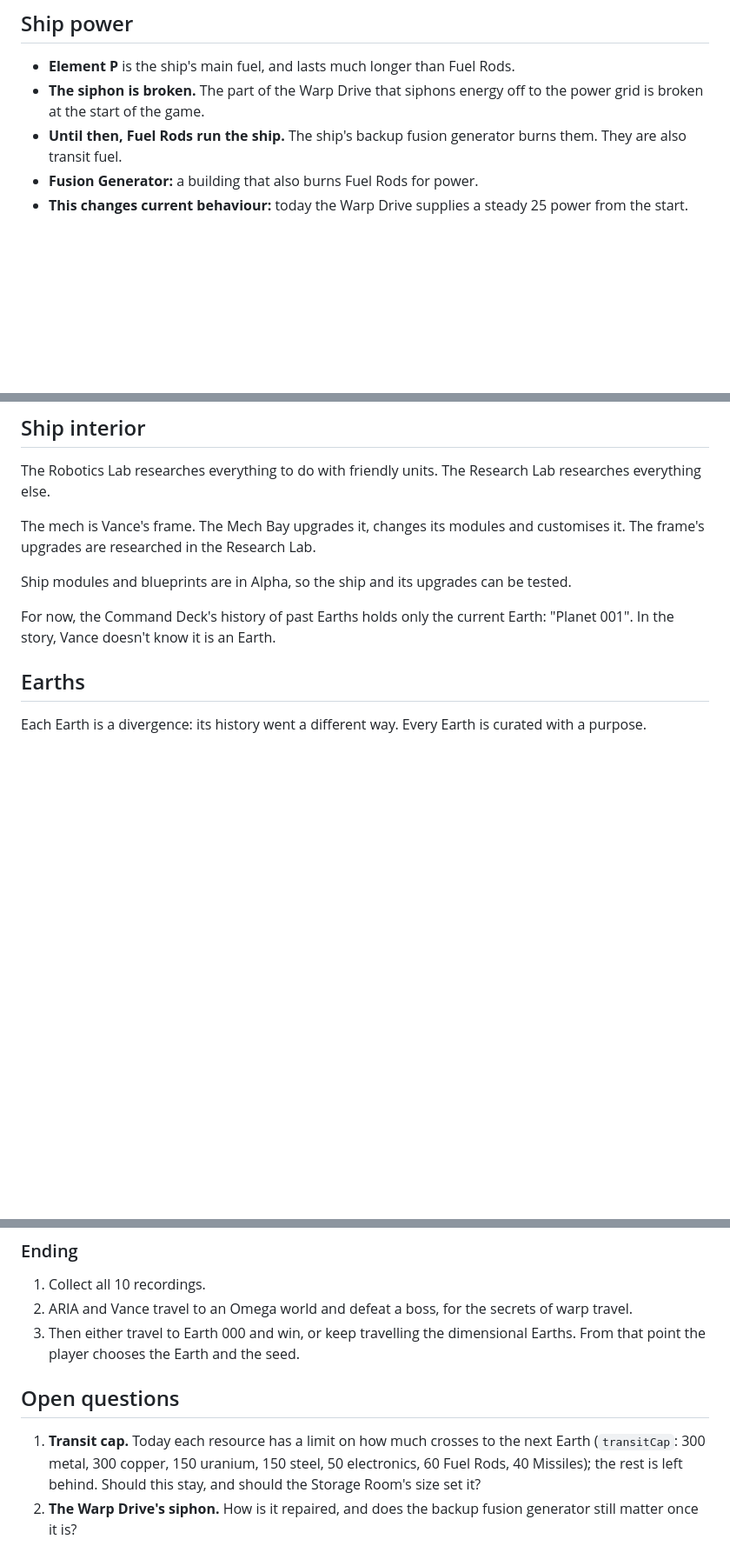
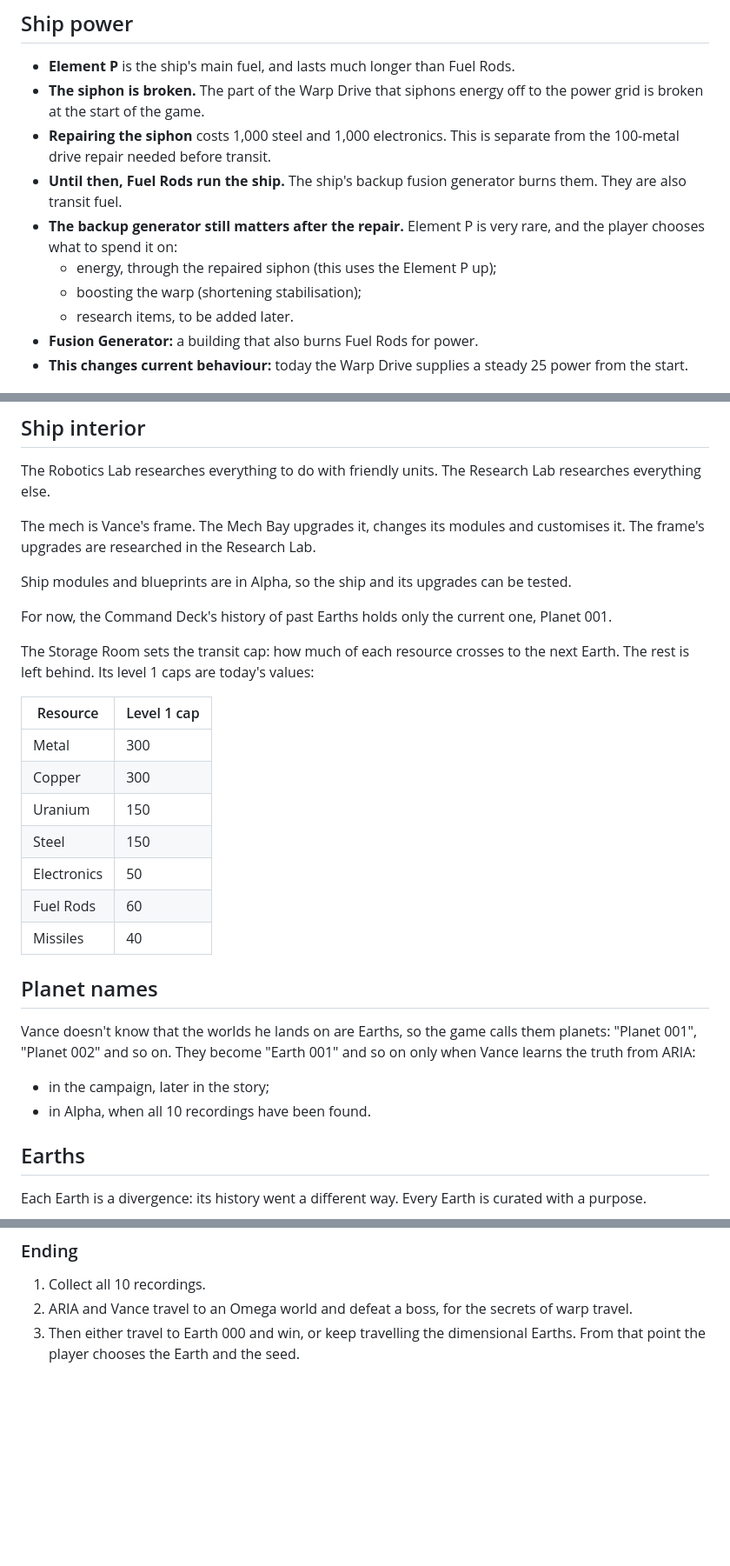
Before and after one commit to Buddyjoe15/AD-ZEP, a Markdown page: docs/DESIGN.md, 3 parts joined by grey strips. Shown at 87% size. Rendered like a GitHub page; blank space fills up the shorter version.

Commit message:
Design: Storage Room transit caps, siphon repair, planet names
- The Storage Room's level sets the transit cap; level 1 uses today's
  caps (300 metal, 300 copper, 150 uranium, 150 steel,
  50 electronics, 60 Fuel Rods, 40 Missiles).
- Repairing the Warp Drive's siphon costs 1,000 steel and 1,000
  electronics. The backup generator still matters: Element P is rare,
  and the player chooses between energy (using it up), boosting the
  warp, and research.
- Worlds are "Planet 001" and so on until Vance learns the truth from
  ARIA, then "Earth 001"; in Alpha, when all 10 recordings are found.
  The lost archives therefore move into Alpha.
- No open questions left in DESIGN.md.

Co-Authored-By: Claude Opus 5.5 <noreply@anthropic.com>
Claude-Session: https://claude.ai/code/session_01319BBCSN6y8kZC2TFyeTan

```diff
--- a/docs/DESIGN.md
+++ b/docs/DESIGN.md
@@ -29,7 +29,12 @@ Today's Hostile Autonomous Machines are not Omega. They are a stand-in for testi
 
 - **Element P** is the ship's main fuel, and lasts much longer than Fuel Rods.
 - **The siphon is broken.** The part of the Warp Drive that siphons energy off to the power grid is broken at the start of the game.
+- **Repairing the siphon** costs 1,000 steel and 1,000 electronics. This is separate from the 100-metal drive repair needed before transit.
 - **Until then, Fuel Rods run the ship.** The ship's backup fusion generator burns them. They are also transit fuel.
+- **The backup generator still matters after the repair.** Element P is very rare, and the player chooses what to spend it on:
+  - energy, through the repaired siphon (this uses the Element P up);
+  - boosting the warp (shortening stabilisation);
+  - research items, to be added later.
 - **Fusion Generator:** a building that also burns Fuel Rods for power.
 - **This changes current behaviour:** today the Warp Drive supplies a steady 25 power from the start.
 
@@ -47,7 +52,25 @@ The mech is Vance's frame. The Mech Bay upgrades it, changes its modules and cus
 
 Ship modules and blueprints are in Alpha, so the ship and its upgrades can be tested.
 
-For now, the Command Deck's history of past Earths holds only the current Earth: "Planet 001". In the story, Vance doesn't know it is an Earth.
+For now, the Command Deck's history of past Earths holds only the current one, Planet 001.
+
+The Storage Room sets the transit cap: how much of each resource crosses to the next Earth. The rest is left behind. Its level 1 caps are today's values:
+
+| Resource | Level 1 cap |
+|---|---|
+| Metal | 300 |
+| Copper | 300 |
+| Uranium | 150 |
+| Steel | 150 |
+| Electronics | 50 |
+| Fuel Rods | 60 |
+| Missiles | 40 |
+
+## Planet names
+
+Vance doesn't know that the worlds he lands on are Earths, so the game calls them planets: "Planet 001", "Planet 002" and so on. They become "Earth 001" and so on only when Vance learns the truth from ARIA:
+- in the campaign, later in the story;
+- in Alpha, when all 10 recordings have been found.
 
 ## Earths
 
@@ -132,8 +155,3 @@ Each Earth is a divergence: its history went a different way. Every Earth is cur
 1. Collect all 10 recordings.
 2. ARIA and Vance travel to an Omega world and defeat a boss, for the secrets of warp travel.
 3. Then either travel to Earth 000 and win, or keep travelling the dimensional Earths. From that point the player chooses the Earth and the seed.
-
-## Open questions
-
-1. **Transit cap.** Today each resource has a limit on how much crosses to the next Earth (`transitCap`: 300 metal, 300 copper, 150 uranium, 150 steel, 50 electronics, 60 Fuel Rods, 40 Missiles); the rest is left behind. Should this stay, and should the Storage Room's size set it?
-2. **The Warp Drive's siphon.** How is it repaired, and does the backup fusion generator still matter once it is?
```
Also changed, not shown: docs/ROADMAP.md (+7 -3 lines).
